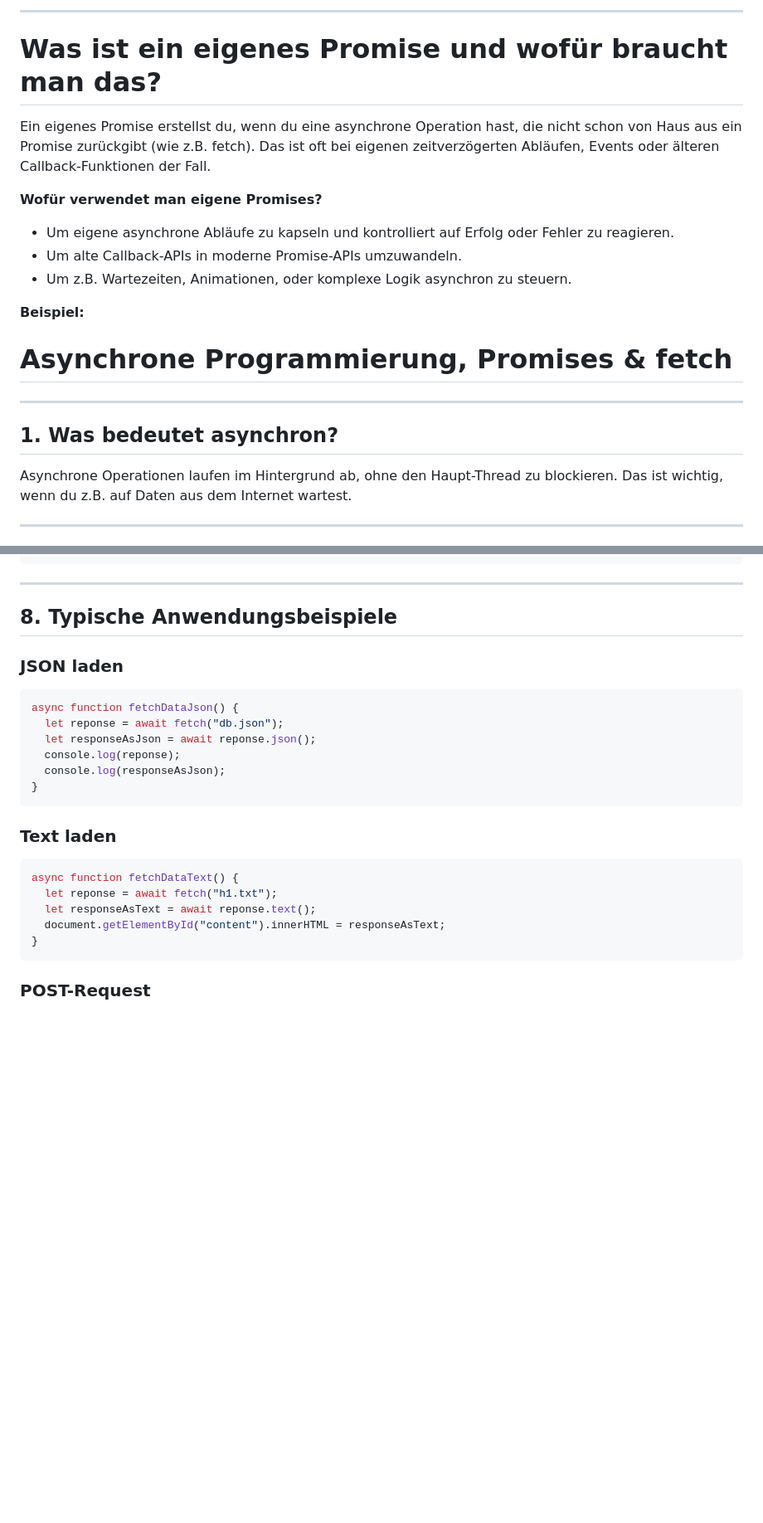
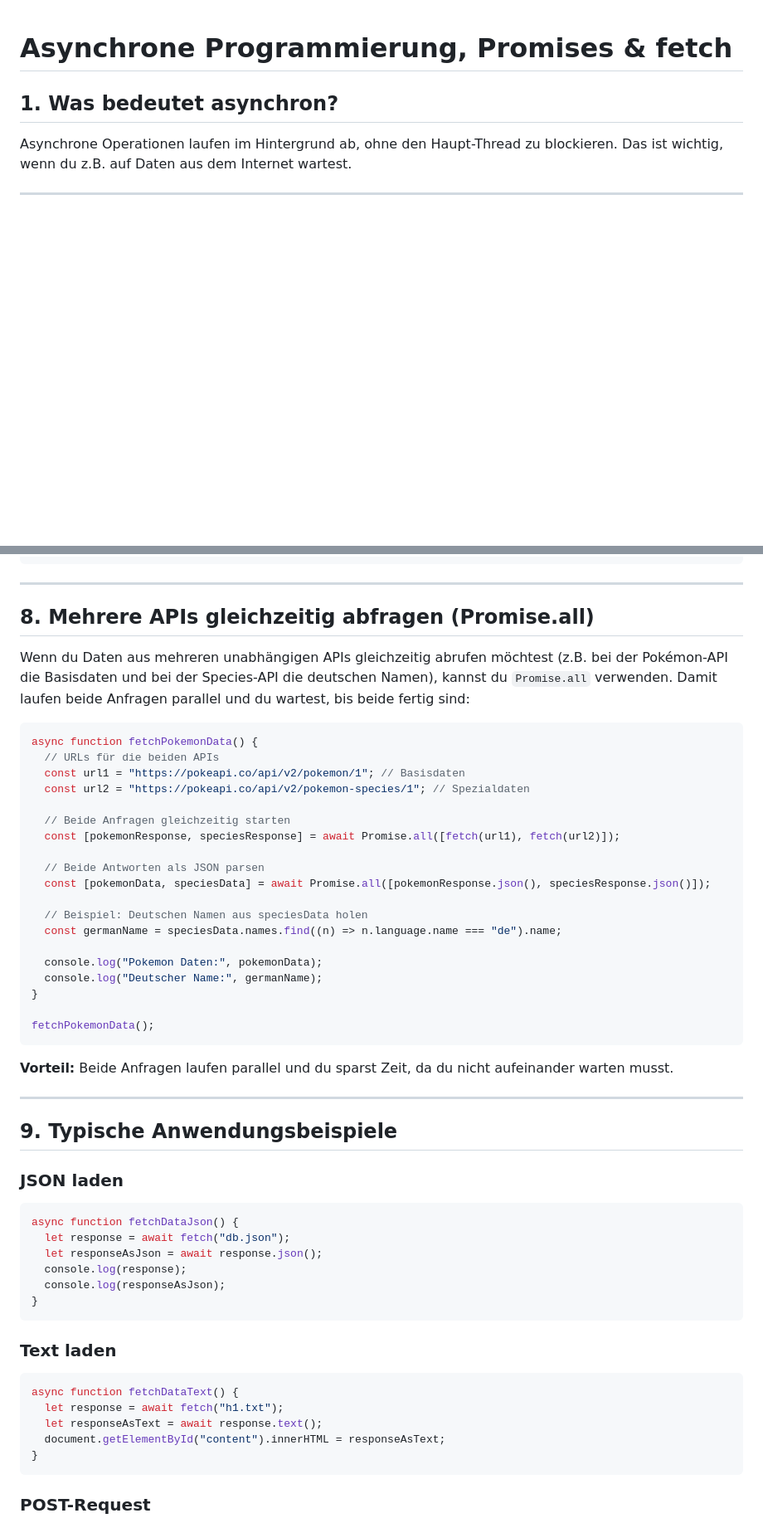
Before and after one commit to PBiebert/JS-Dokumentation, a Markdown page: Javascript/fetch.md, 2 parts joined by grey strips. Shown at 83% size. Rendered like a GitHub page; blank space fills up the shorter version.

````diff
--- a/Javascript/fetch.md
+++ b/Javascript/fetch.md
@@ -1,16 +1,4 @@
----
-# Was ist ein eigenes Promise und wofür braucht man das?
-
-Ein eigenes Promise erstellst du, wenn du eine asynchrone Operation hast, die nicht schon von Haus aus ein Promise zurückgibt (wie z.B. fetch). Das ist oft bei eigenen zeitverzögerten Abläufen, Events oder älteren Callback-Funktionen der Fall.
-
-**Wofür verwendet man eigene Promises?**
-- Um eigene asynchrone Abläufe zu kapseln und kontrolliert auf Erfolg oder Fehler zu reagieren.
-- Um alte Callback-APIs in moderne Promise-APIs umzuwandeln.
-- Um z.B. Wartezeiten, Animationen, oder komplexe Logik asynchron zu steuern.
-
-**Beispiel:**
 # Asynchrone Programmierung, Promises & fetch
----
 
 ## 1. Was bedeutet asynchron?
 
@@ -135,15 +123,45 @@ async function ladeDaten() {
 
 ---
 
-## 8. Typische Anwendungsbeispiele
+## 8. Mehrere APIs gleichzeitig abfragen (Promise.all)
+
+Wenn du Daten aus mehreren unabhängigen APIs gleichzeitig abrufen möchtest (z.B. bei der Pokémon-API die Basisdaten und bei der Species-API die deutschen Namen), kannst du `Promise.all` verwenden. Damit laufen beide Anfragen parallel und du wartest, bis beide fertig sind:
+
+```js
+async function fetchPokemonData() {
+  // URLs für die beiden APIs
+  const url1 = "https://pokeapi.co/api/v2/pokemon/1"; // Basisdaten
+  const url2 = "https://pokeapi.co/api/v2/pokemon-species/1"; // Spezialdaten
+
+  // Beide Anfragen gleichzeitig starten
+  const [pokemonResponse, speciesResponse] = await Promise.all([fetch(url1), fetch(url2)]);
+
+  // Beide Antworten als JSON parsen
+  const [pokemonData, speciesData] = await Promise.all([pokemonResponse.json(), speciesResponse.json()]);
+
+  // Beispiel: Deutschen Namen aus speciesData holen
+  const germanName = speciesData.names.find((n) => n.language.name === "de").name;
+
+  console.log("Pokemon Daten:", pokemonData);
+  console.log("Deutscher Name:", germanName);
+}
+
+fetchPokemonData();
+```
+
+**Vorteil:** Beide Anfragen laufen parallel und du sparst Zeit, da du nicht aufeinander warten musst.
+
+---
+
+## 9. Typische Anwendungsbeispiele
 
 ### JSON laden
 
 ```js
 async function fetchDataJson() {
-  let reponse = await fetch("db.json");
-  let responseAsJson = await reponse.json();
-  console.log(reponse);
+  let response = await fetch("db.json");
+  let responseAsJson = await response.json();
+  console.log(response);
   console.log(responseAsJson);
 }
 ```
@@ -152,8 +170,8 @@ async function fetchDataJson() {
 
 ```js
 async function fetchDataText() {
-  let reponse = await fetch("h1.txt");
-  let responseAsText = await reponse.text();
+  let response = await fetch("h1.txt");
+  let responseAsText = await response.text();
   document.getElementById("content").innerHTML = responseAsText;
 }
 ```
````
Also changed, not shown: other parts of Javascript/fetch.md (+46 -13 lines).
